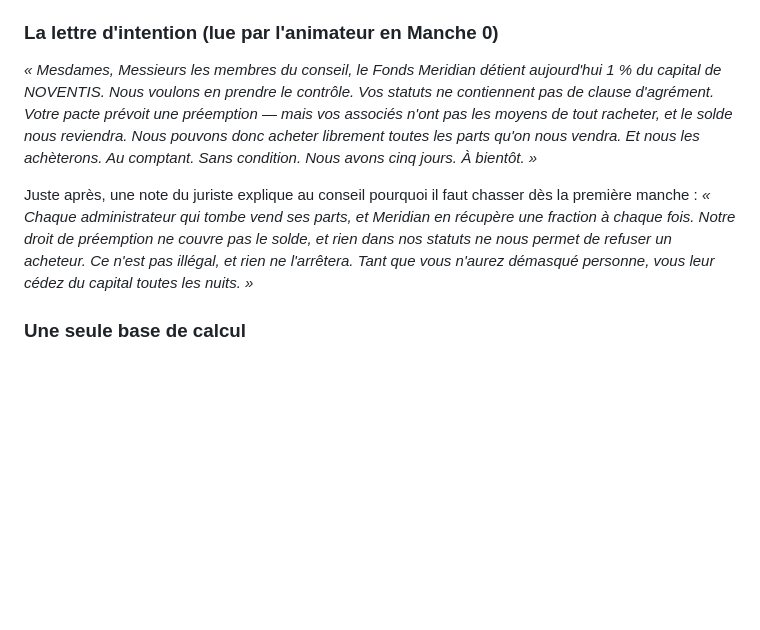
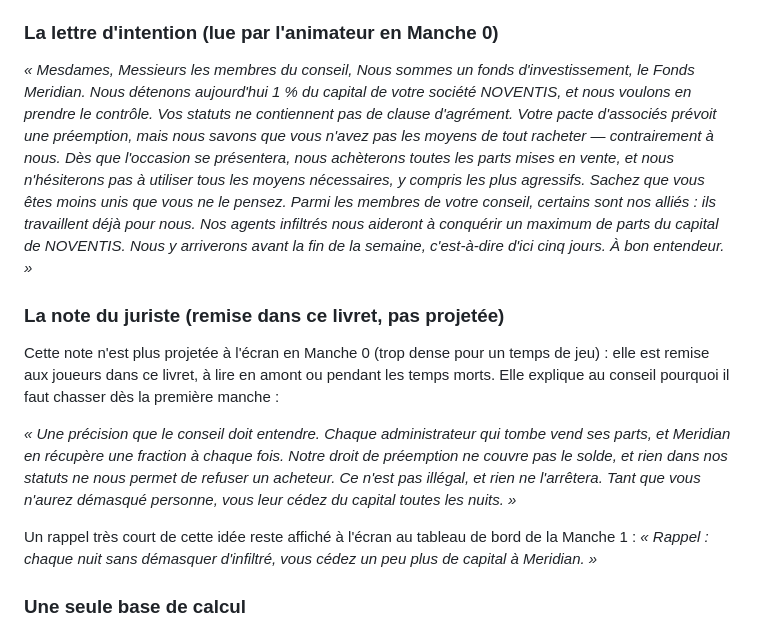
Before and after one commit to strate-jeux/Infiltr-s, a Markdown page: REGLEMENT.md, the part around the change. Rendered like a GitHub page; blank space fills up the shorter version.

Commit message:
Aligne REGLEMENT.md sur les corrections de ce lot
Lettre d'intention corrigée, note du juriste repositionnée comme contenu
du livret (remise aux joueurs, plus projetée) avec mention du rappel
court affiché en Manche 1.

Co-Authored-By: Claude Sonnet 5 <noreply@anthropic.com>
Claude-Session: https://claude.ai/code/session_0127fJD7mfF3KeC38djJCQJV

```diff
--- a/REGLEMENT.md
+++ b/REGLEMENT.md
@@ -79,9 +79,21 @@ Une prise de contrôle hostile n'est pas illégale — hostile signifie non soll
 
 ### La lettre d'intention (lue par l'animateur en Manche 0)
 
-*« Mesdames, Messieurs les membres du conseil, le Fonds Meridian détient aujourd'hui 1 % du capital de NOVENTIS. Nous voulons en prendre le contrôle. Vos statuts ne contiennent pas de clause d'agrément. Votre pacte prévoit une préemption — mais vos associés n'ont pas les moyens de tout racheter, et le solde nous reviendra. Nous pouvons donc acheter librement toutes les parts qu'on nous vendra. Et nous les achèterons. Au comptant. Sans condition. Nous avons cinq jours. À bientôt. »*
+*« Mesdames, Messieurs les membres du conseil,*
+*Nous sommes un fonds d'investissement, le Fonds Meridian. Nous détenons aujourd'hui 1 % du capital de votre société NOVENTIS, et nous voulons en prendre le contrôle.*
+*Vos statuts ne contiennent pas de clause d'agrément. Votre pacte d'associés prévoit une préemption, mais nous savons que vous n'avez pas les moyens de tout racheter — contrairement à nous.*
+*Dès que l'occasion se présentera, nous achèterons toutes les parts mises en vente, et nous n'hésiterons pas à utiliser tous les moyens nécessaires, y compris les plus agressifs.*
+*Sachez que vous êtes moins unis que vous ne le pensez. Parmi les membres de votre conseil, certains sont nos alliés : ils travaillent déjà pour nous. Nos agents infiltrés nous aideront à conquérir un maximum de parts du capital de NOVENTIS.*
+*Nous y arriverons avant la fin de la semaine, c'est-à-dire d'ici cinq jours.*
+*À bon entendeur. »*
 
-Juste après, une note du juriste explique au conseil pourquoi il faut chasser dès la première manche : *« Chaque administrateur qui tombe vend ses parts, et Meridian en récupère une fraction à chaque fois. Notre droit de préemption ne couvre pas le solde, et rien dans nos statuts ne nous permet de refuser un acheteur. Ce n'est pas illégal, et rien ne l'arrêtera. Tant que vous n'aurez démasqué personne, vous leur cédez du capital toutes les nuits. »*
+### La note du juriste (remise dans ce livret, pas projetée)
+
+Cette note n'est plus projetée à l'écran en Manche 0 (trop dense pour un temps de jeu) : elle est remise aux joueurs dans ce livret, à lire en amont ou pendant les temps morts. Elle explique au conseil pourquoi il faut chasser dès la première manche :
+
+*« Une précision que le conseil doit entendre. Chaque administrateur qui tombe vend ses parts, et Meridian en récupère une fraction à chaque fois. Notre droit de préemption ne couvre pas le solde, et rien dans nos statuts ne nous permet de refuser un acheteur. Ce n'est pas illégal, et rien ne l'arrêtera. Tant que vous n'aurez démasqué personne, vous leur cédez du capital toutes les nuits. »*
+
+Un rappel très court de cette idée reste affiché à l'écran au tableau de bord de la Manche 1 : *« Rappel : chaque nuit sans démasquer d'infiltré, vous cédez un peu plus de capital à Meridian. »*
 
 ### Une seule base de calcul
 
```
